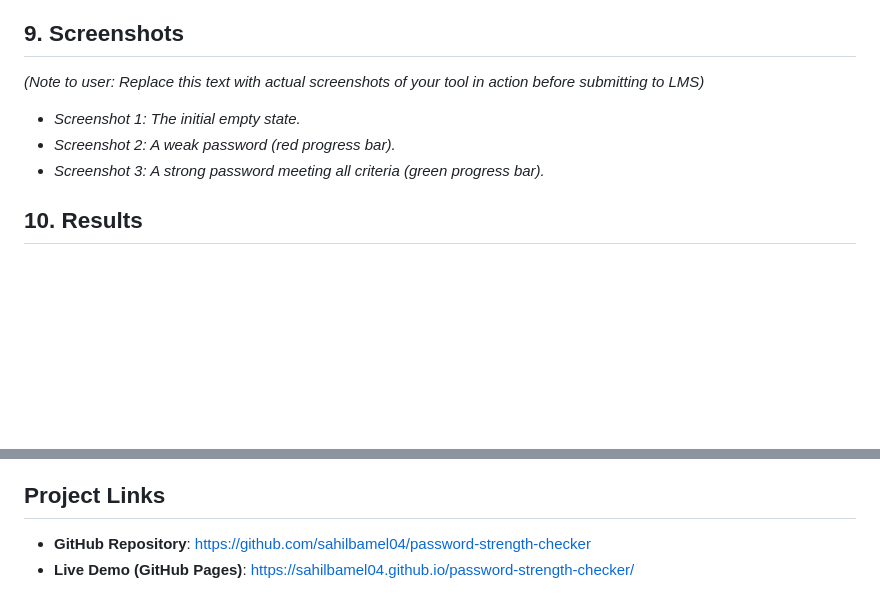
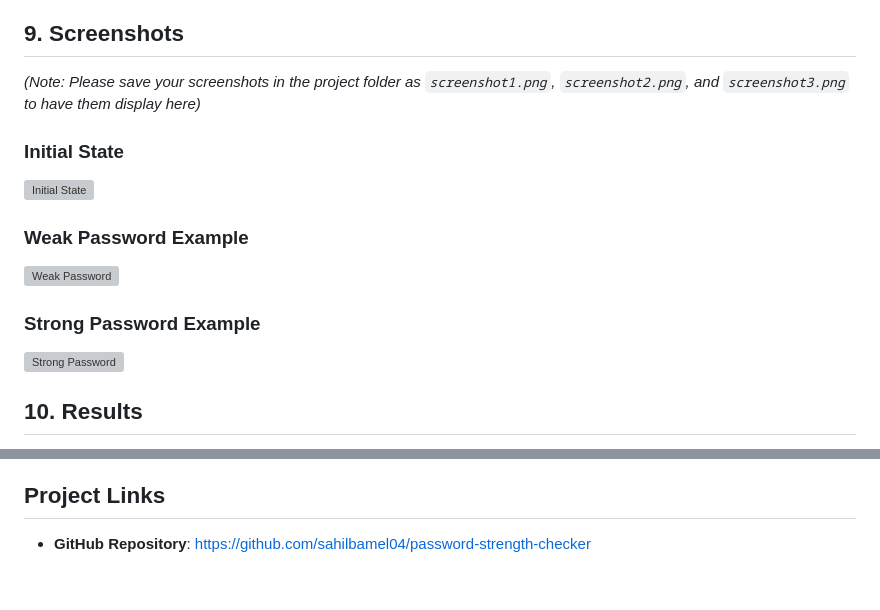
Before and after one commit to sahilbamel04/password-strength-checker, a Markdown page: README.md, 2 parts joined by grey strips. Drawn GitHub-style; blank space fills up the shorter version; grey boxes are pictures that could not be loaded.

Commit message:
Update screenshots section and remove live link

```diff
--- a/README.md
+++ b/README.md
@@ -39,10 +39,16 @@ The implementation relies on a three-tier frontend architecture:
 - **JavaScript**: An event listener monitors the password input field on every keystroke (`input` event). The script uses Regex to check for uppercase (`/[A-Z]/`), lowercase (`/[a-z]/`), numbers (`/[0-9]/`), and special characters (`/[^A-Za-z0-9]/`). Based on the matched criteria, it assigns a score out of 100 and updates the DOM elements accordingly.
 
 ## 9. Screenshots
-*(Note to user: Replace this text with actual screenshots of your tool in action before submitting to LMS)*
-- *Screenshot 1: The initial empty state.*
-- *Screenshot 2: A weak password (red progress bar).*
-- *Screenshot 3: A strong password meeting all criteria (green progress bar).*
+*(Note: Please save your screenshots in the project folder as `screenshot1.png`, `screenshot2.png`, and `screenshot3.png` to have them display here)*
+
+### Initial State
+![Initial State](screenshot1.png)
+
+### Weak Password Example
+![Weak Password](screenshot2.png)
+
+### Strong Password Example
+![Strong Password](screenshot3.png)
 
 ## 10. Results
 The resulting application is a highly responsive and visually appealing tool. It successfully detects password complexity in milliseconds without requiring any server-side processing. The dynamic progress bar accurately reflects the calculated security score (from 0 to 100), and the feedback messages successfully guide the user toward stronger credential creation.
@@ -62,4 +68,3 @@ The Advanced Password Strength Analyzer successfully addresses the critical need
 ---
 ## Project Links
 - **GitHub Repository**: [https://github.com/sahilbamel04/password-strength-checker](https://github.com/sahilbamel04/password-strength-checker)
-- **Live Demo (GitHub Pages)**: [https://sahilbamel04.github.io/password-strength-checker/](https://sahilbamel04.github.io/password-strength-checker/)
```
Also changed, not shown: Project_Documentation.md (+10 -4 lines).
